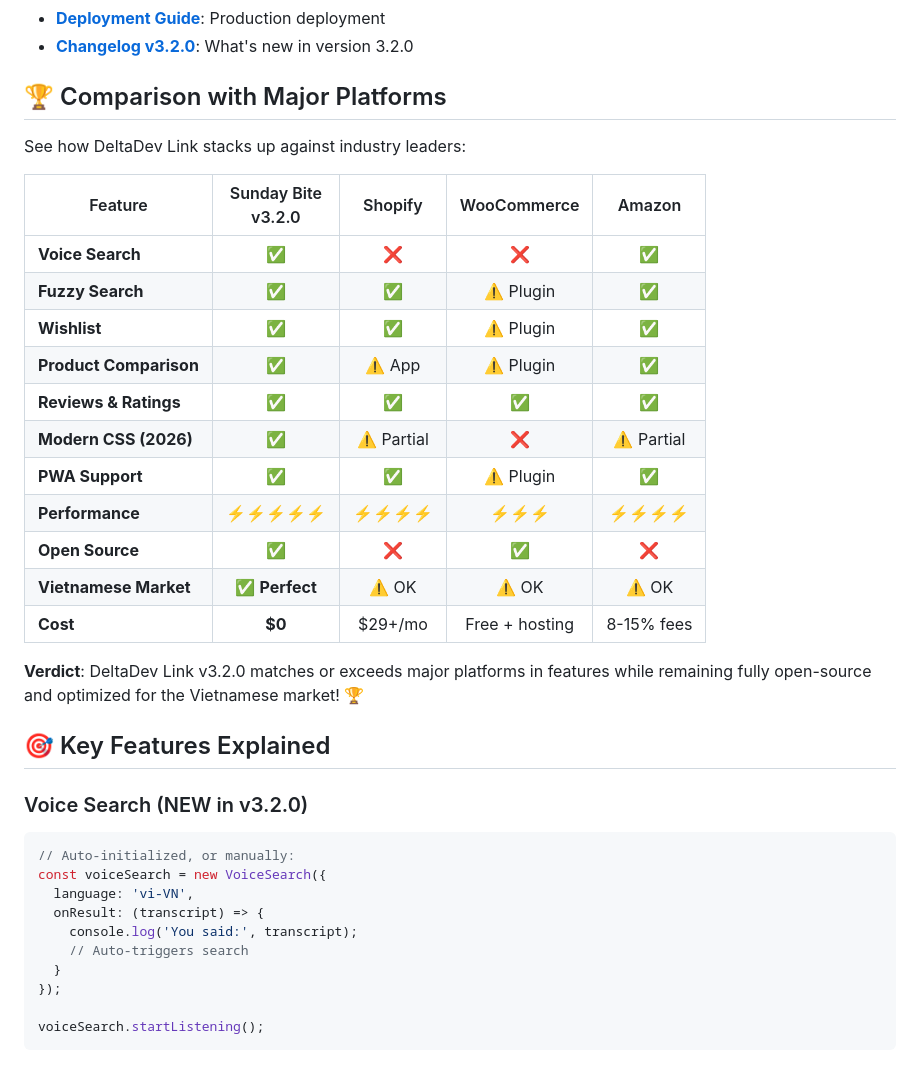
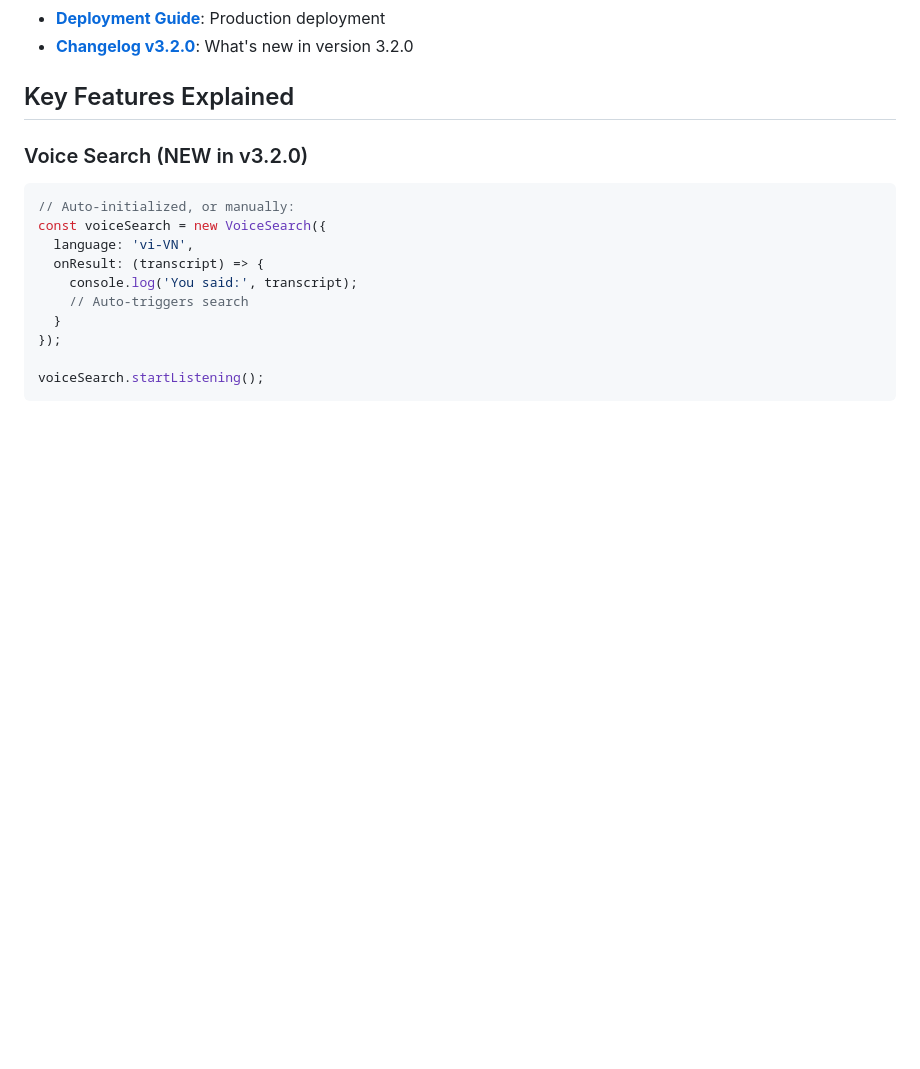
Before and after one commit to TheHien04/Deltadev-link-, a Markdown page: README.md, the part around one of its changes. Rendered like a GitHub page; blank space fills up the shorter version.

````diff
--- a/README.md
+++ b/README.md
@@ -837,27 +837,7 @@ See [SUPER-FEATURES.md](docs/SUPER-FEATURES.md) for complete documentation.
 - **[Deployment Guide](docs/DEPLOYMENT.md)**: Production deployment
 - **[Changelog v3.2.0](CHANGELOG-v3.2.md)**: What's new in version 3.2.0
 
-## 🏆 Comparison with Major Platforms
-
-See how DeltaDev Link stacks up against industry leaders:
-
-| Feature | Sunday Bite<br>v3.2.0 | Shopify | WooCommerce | Amazon |
-|---------|:---------------------:|:-------:|:-----------:|:------:|
-| **Voice Search** | ✅ | ❌ | ❌ | ✅ |
-| **Fuzzy Search** | ✅ | ✅ | ⚠️ Plugin | ✅ |
-| **Wishlist** | ✅ | ✅ | ⚠️ Plugin | ✅ |
-| **Product Comparison** | ✅ | ⚠️ App | ⚠️ Plugin | ✅ |
-| **Reviews & Ratings** | ✅ | ✅ | ✅ | ✅ |
-| **Modern CSS (2026)** | ✅ | ⚠️ Partial | ❌ | ⚠️ Partial |
-| **PWA Support** | ✅ | ✅ | ⚠️ Plugin | ✅ |
-| **Performance** | ⚡⚡⚡⚡⚡ | ⚡⚡⚡⚡ | ⚡⚡⚡ | ⚡⚡⚡⚡ |
-| **Open Source** | ✅ | ❌ | ✅ | ❌ |
-| **Vietnamese Market** | ✅ **Perfect** | ⚠️ OK | ⚠️ OK | ⚠️ OK |
-| **Cost** | **$0** | $29+/mo | Free + hosting | 8-15% fees |
-
-**Verdict**: DeltaDev Link v3.2.0 matches or exceeds major platforms in features while remaining fully open-source and optimized for the Vietnamese market! 🏆
-
-## 🎯 Key Features Explained
+##  Key Features Explained
 
 ### Voice Search (NEW in v3.2.0)
 ```javascript
````
Also changed, not shown: other parts of README.md (+1 -36 lines).
